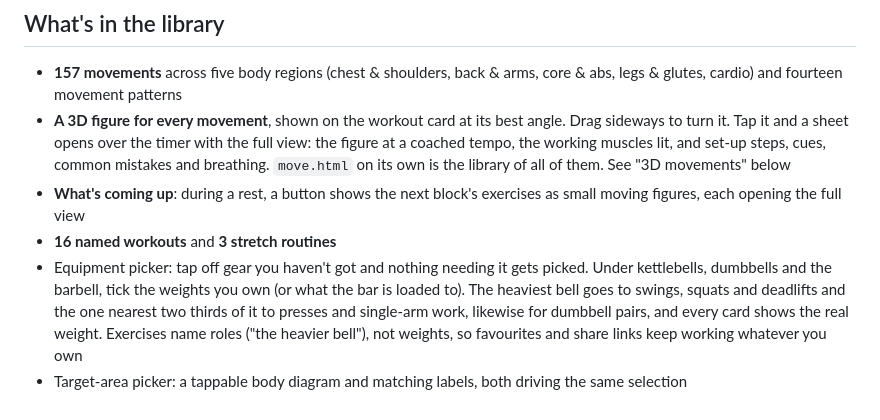
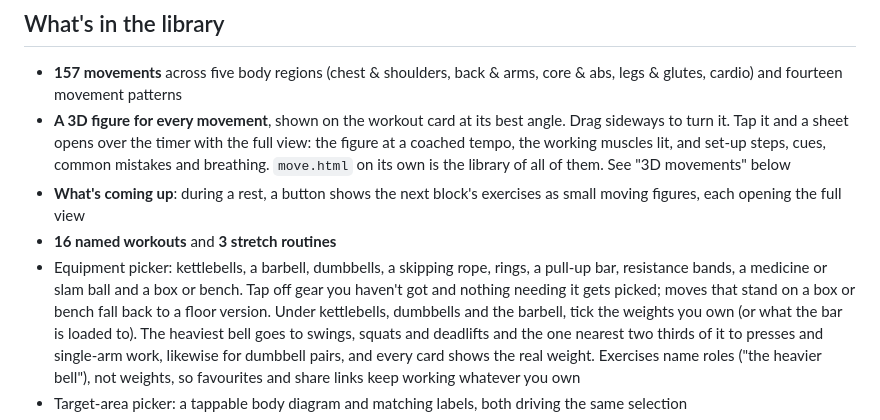
Before and after one commit to TNCC01/flaux-fit, a Markdown page: README.md, the part around the change. Drawn GitHub-style.

Commit message:
Add the pull-up bar, bands, medicine ball and box as gear, with 14 new exercises
Setup gets four new gear chips. Each new item brings its exercises, all
with 3D demonstrations (pull-ups, chin-ups, hanging knee raises, dead hang;
band pull-aparts, rows, overhead press, curls, lateral walks, glute
bridges; ball slams, wall balls, rotational throws, ball Russian twists),
EMOM targets and a bodyweight fallback.

The box or bench is now its own item: the ten moves that stand on one
(step-ups, box jumps, Bulgarian split squats, hip thrusts, incline and
decline push-ups, bench dips and so on) need it, and fall back to a floor
version without it. Bar, ball and box are single-instance, so two people are
never handed them in the same round; bands come as a set.

- selfcheck: new gear-only case in the generator sweep (1550 combinations)
- the offline cache version goes up so phones pick up the new files

Co-Authored-By: Claude Opus 5.5 <noreply@anthropic.com>
Claude-Session: https://claude.ai/code/session_0127DZHhfbNXYA97EBTZRMLV

```diff
--- a/README.md
+++ b/README.md
@@ -81,8 +81,10 @@ rather than hardcoded.
 - **What's coming up**: during a rest, a button shows the next block's
   exercises as small moving figures, each opening the full view
 - **16 named workouts** and **3 stretch routines**
-- Equipment picker: tap off gear you haven't got and nothing needing it
-  gets picked. Under kettlebells, dumbbells and the barbell, tick the
+- Equipment picker: kettlebells, a barbell, dumbbells, a skipping rope,
+  rings, a pull-up bar, resistance bands, a medicine or slam ball and a box
+  or bench. Tap off gear you haven't got and nothing needing it gets
+  picked; moves that stand on a box or bench fall back to a floor version. Under kettlebells, dumbbells and the barbell, tick the
   weights you own (or what the bar is loaded to). The heaviest bell goes to
   swings, squats and deadlifts and the one nearest two thirds of it to
   presses and single-arm work, likewise for dumbbell pairs, and every card
```
